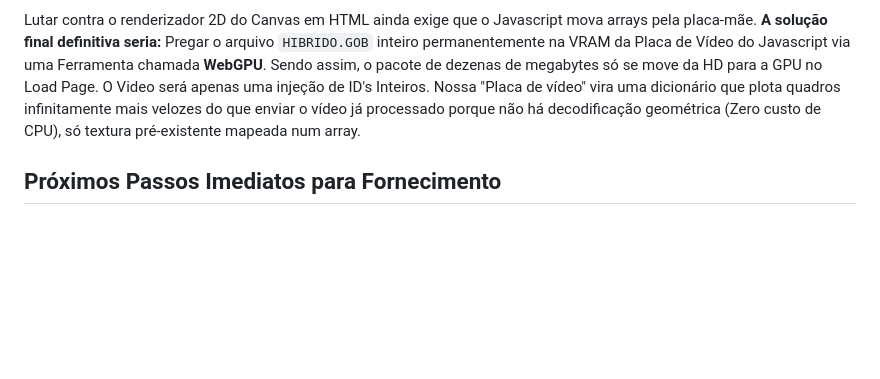
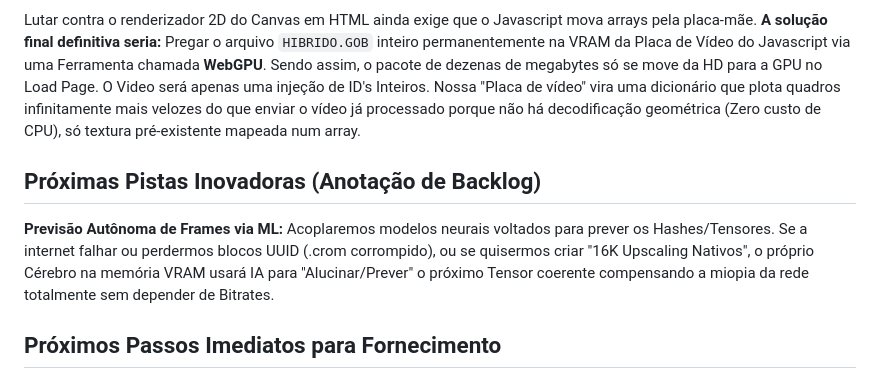
Before and after one commit to MrJc01/crompressor-video, a Markdown page: docs/pesquisa/arquitetura_ecosistema.md, the part around the change. Drawn GitHub-style; blank space fills up the shorter version.

Commit message:
docs: added ml prediction idea to architecture

```diff
--- a/docs/pesquisa/arquitetura_ecosistema.md
+++ b/docs/pesquisa/arquitetura_ecosistema.md
@@ -72,6 +72,9 @@ Lutar contra o renderizador 2D do Canvas em HTML ainda exige que o Javascript mo
 **A solução final definitiva seria:** Pregar o arquivo `HIBRIDO.GOB` inteiro permanentemente na VRAM da Placa de Vídeo do Javascript via uma Ferramenta chamada **WebGPU**.
 Sendo assim, o pacote de dezenas de megabytes só se move da HD para a GPU no Load Page. O Video será apenas uma injeção de ID's Inteiros. Nossa "Placa de vídeo" vira uma dicionário que plota quadros infinitamente mais velozes do que enviar o vídeo já processado porque não há decodificação geométrica (Zero custo de CPU), só textura pré-existente mapeada num array.
 
+## Próximas Pistas Inovadoras (Anotação de Backlog)
+**Previsão Autônoma de Frames via ML:** Acoplaremos modelos neurais voltados para prever os Hashes/Tensores. Se a internet falhar ou perdermos blocos UUID (.crom corrompido), ou se quisermos criar "16K Upscaling Nativos", o próprio Cérebro na memória VRAM usará IA para "Alucinar/Prever" o próximo Tensor coerente compensando a miopia da rede totalmente sem depender de Bitrates.
+
 ## Próximos Passos Imediatos para Fornecimento
 - Iniciar construção do **Crom-CLI Master** com flags (`crom train`, `crom encode`, `crom play`).
 - Estruturar a renderização Ebitengine para validar a fluidez antes de portá-la para o módulo web CROM Custom Tag (WASM / WebGPU).
```
